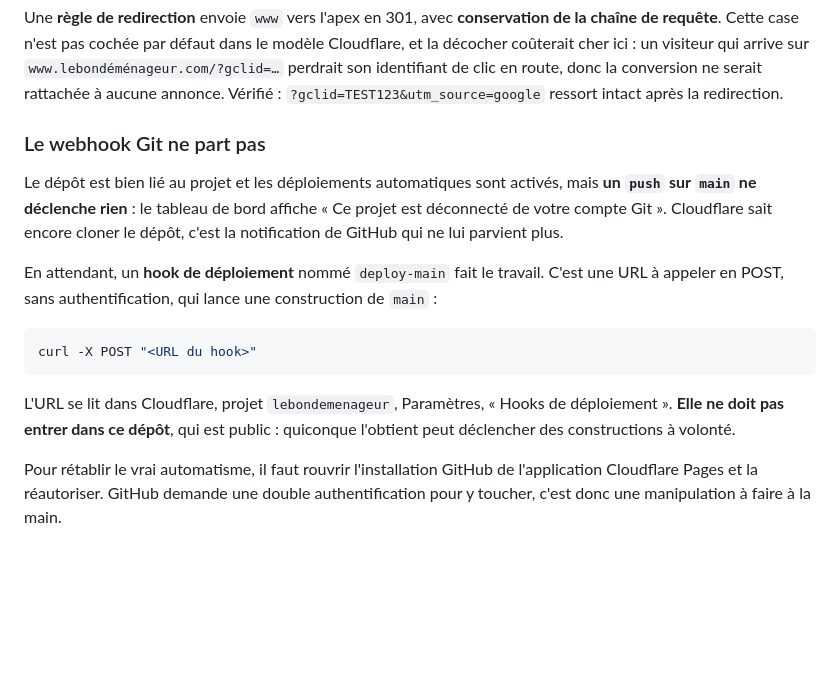
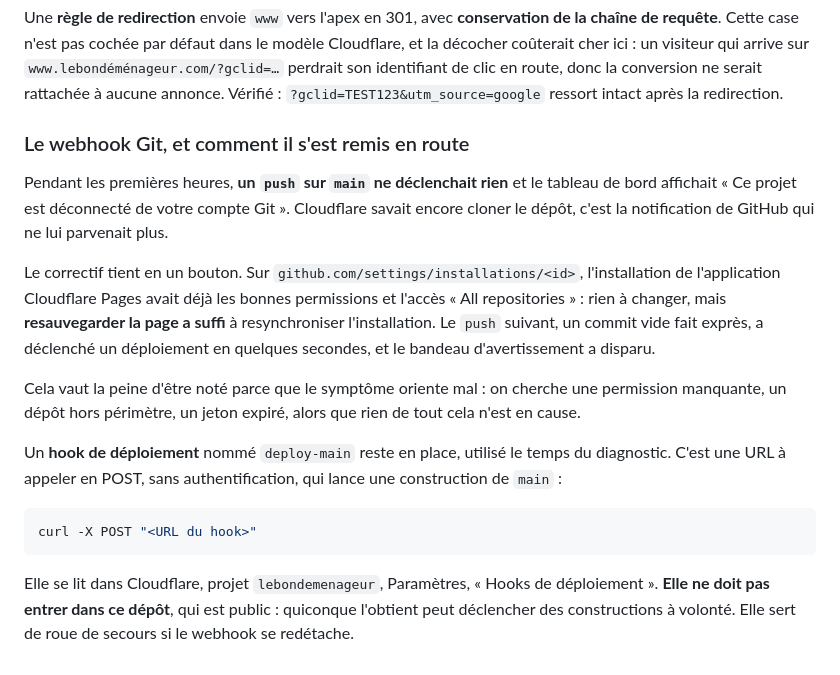
Before and after one commit to remivinel-netizen/lp-mon-devis-demenagement, a Markdown page: README.md, the part around the change. Rendered like a GitHub page; blank space fills up the shorter version.

Commit message:
Le webhook Git est réparé
Resauvegarder l'installation GitHub de l'application Cloudflare Pages a suffi.
Les permissions étaient complètes et l'accès déjà sur « All repositories » :
il n'y avait rien à changer, seulement à resynchroniser. Le commit vide
précédent a déclenché un déploiement en quelques secondes et le bandeau
« Ce projet est déconnecté de votre compte Git » a disparu.

Le symptôme orientait mal : on cherche une permission manquante ou un jeton
expiré, alors que l'installation était intacte.

Le hook de déploiement deploy-main reste en place comme roue de secours.

Ce commit sert aussi de seconde vérification : s'il se déploie tout seul, le
webhook est bien rétabli.

Co-Authored-By: Claude Opus 5 <noreply@anthropic.com>

````diff
--- a/README.md
+++ b/README.md
@@ -991,26 +991,34 @@ identifiant de clic en route, donc la conversion ne serait rattachée à aucune
 annonce. Vérifié : `?gclid=TEST123&utm_source=google` ressort intact après la
 redirection.
 
-### Le webhook Git ne part pas
+### Le webhook Git, et comment il s'est remis en route
 
-Le dépôt est bien lié au projet et les déploiements automatiques sont activés,
-mais **un `push` sur `main` ne déclenche rien** : le tableau de bord affiche
-« Ce projet est déconnecté de votre compte Git ». Cloudflare sait encore cloner
-le dépôt, c'est la notification de GitHub qui ne lui parvient plus.
+Pendant les premières heures, **un `push` sur `main` ne déclenchait rien** et le
+tableau de bord affichait « Ce projet est déconnecté de votre compte Git ».
+Cloudflare savait encore cloner le dépôt, c'est la notification de GitHub qui
+ne lui parvenait plus.
 
-En attendant, un **hook de déploiement** nommé `deploy-main` fait le travail.
-C'est une URL à appeler en POST, sans authentification, qui lance une
-construction de `main` :
+Le correctif tient en un bouton. Sur
+`github.com/settings/installations/<id>`, l'installation de l'application
+Cloudflare Pages avait déjà les bonnes permissions et l'accès « All
+repositories » : rien à changer, mais **resauvegarder la page a suffi** à
+resynchroniser l'installation. Le `push` suivant, un commit vide fait exprès, a
+déclenché un déploiement en quelques secondes, et le bandeau d'avertissement a
+disparu.
+
+Cela vaut la peine d'être noté parce que le symptôme oriente mal : on cherche
+une permission manquante, un dépôt hors périmètre, un jeton expiré, alors que
+rien de tout cela n'est en cause.
+
+Un **hook de déploiement** nommé `deploy-main` reste en place, utilisé le temps
+du diagnostic. C'est une URL à appeler en POST, sans authentification, qui lance
+une construction de `main` :
 
 ```bash
 curl -X POST "<URL du hook>"
 ```
 
-L'URL se lit dans Cloudflare, projet `lebondemenageur`, Paramètres, « Hooks de
+Elle se lit dans Cloudflare, projet `lebondemenageur`, Paramètres, « Hooks de
 déploiement ». **Elle ne doit pas entrer dans ce dépôt**, qui est public :
-quiconque l'obtient peut déclencher des constructions à volonté.
-
-Pour rétablir le vrai automatisme, il faut rouvrir l'installation GitHub de
-l'application Cloudflare Pages et la réautoriser. GitHub demande une
-double authentification pour y toucher, c'est donc une manipulation à faire à
-la main.
+quiconque l'obtient peut déclencher des constructions à volonté. Elle sert de
+roue de secours si le webhook se redétache.
````
